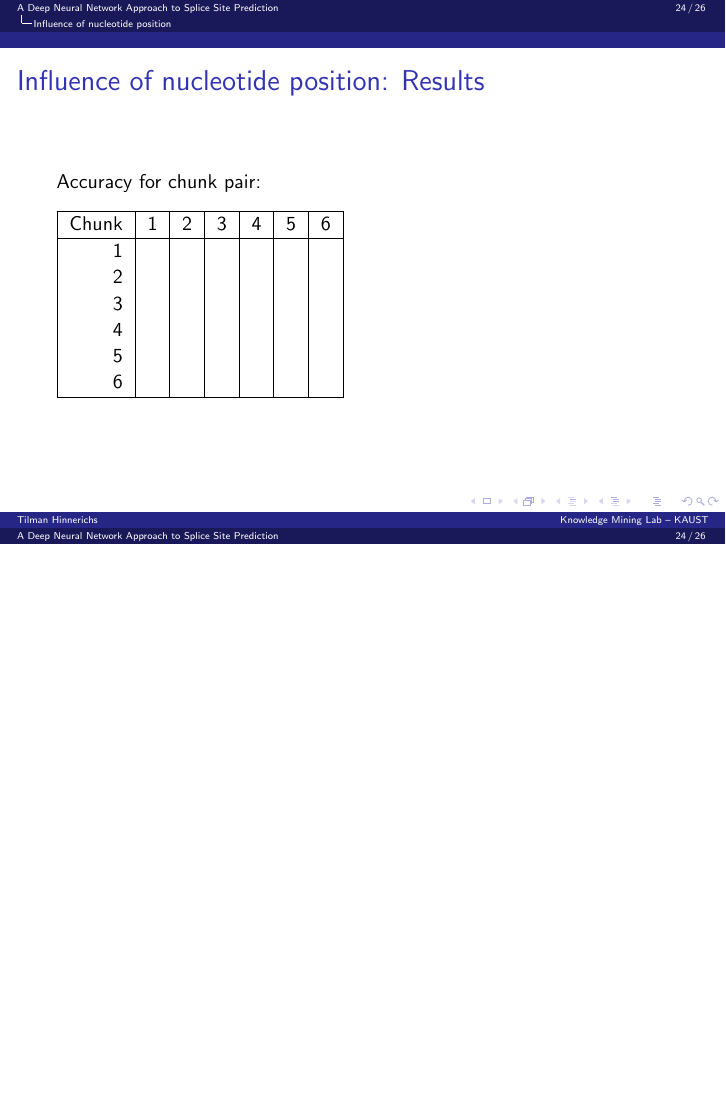
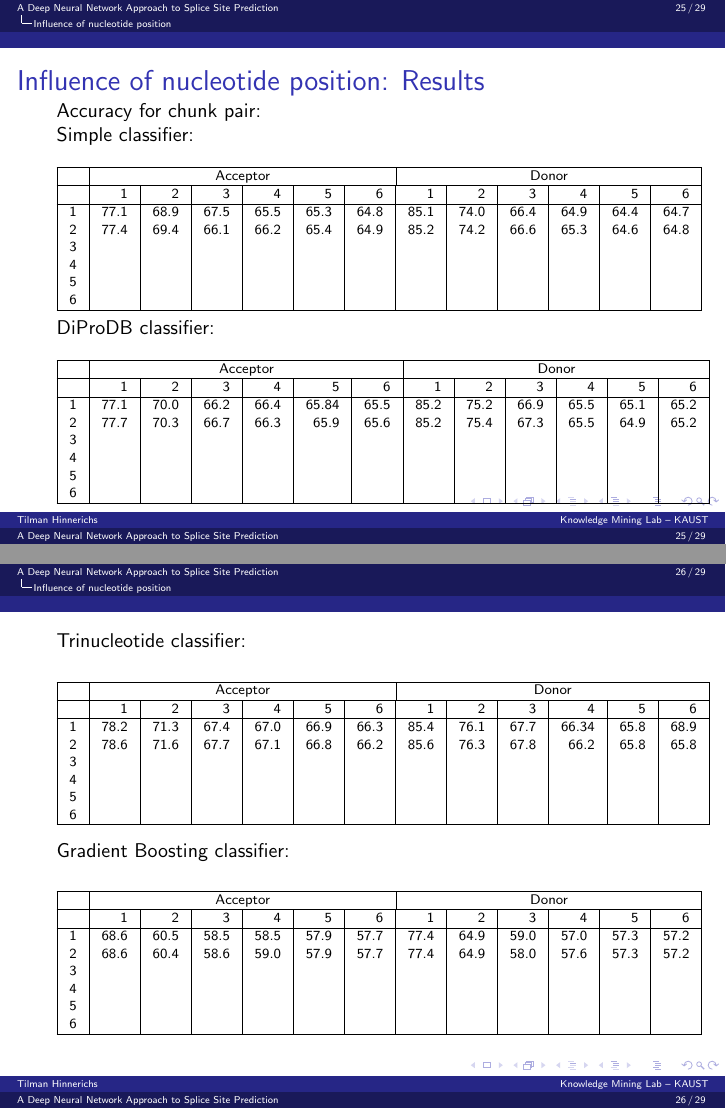
Before and after one commit to THinnerichs/KAUST-Simple-classifier, LaTeX slides (presentation/10-27-2019/presentation.tex): page 32 of 34 before the commit and pages 33 and 34 of 37 after it, the two joined at a grey line, the shorter picture padded with empty space. Compiled offline with pdfLaTeX.

Commit message:
Adding results for 6x6 fold learning

```diff
--- a/presentation/10-27-2019/presentation.tex
+++ b/presentation/10-27-2019/presentation.tex
@@ -554,20 +570,100 @@
 \begin{frame}{Influence of nucleotide position: Results}
 	Accuracy for chunk pair:\\
-	\vspace{0.3cm}
+	Simple classifier:
+	\begin{figure}
+	\scriptsize
 	\begingroup
 	\centering
 	\def\arraystretch{1.1}
-	\begin{tabular}{|r|r|r|r|r|r|r|}
+	\begin{tabular}{|r|r|r|r|r|r|r|r|r|r|r|r|r|}
 		\hline
-		Chunk&1&2&3&4&5&6\\
+		&\multicolumn{6}{c}{Acceptor}&\multicolumn{6}{|c|}{Donor}\\
 		\hline
-		1&&&&&&\\
-		2&&&&&&\\
-		3&&&&&&\\
-		4&&&&&&\\
-		5&&&&&&\\
-		6&&&&&&\\
+		&1&2&3&4&5&6&1&2&3&4&5&6\\
+		\hline
+		1&77.1&68.9&67.5&65.5&65.3&64.8&85.1&74.0&66.4&64.9&64.4&64.7\\
+		2&77.4&69.4&66.1&66.2&65.4&64.9&85.2&74.2&66.6&65.3&64.6&64.8\\
+		3&&&&&&&&&&&&\\
+		4&&&&&&&&&&&&\\
+		5&&&&&&&&&&&&\\
+		6&&&&&&&&&&&&\\
 
 		\hline
 	\end{tabular}
 	\endgroup
+	\end{figure}
+
+	DiProDB classifier:
+	\begin{figure}
+		\scriptsize
+		\begingroup
+		\centering
+		\def\arraystretch{1.1}
+		\begin{tabular}{|r|r|r|r|r|r|r|r|r|r|r|r|r|}
+			\hline
+			&\multicolumn{6}{c}{Acceptor}&\multicolumn{6}{|c|}{Donor}\\
+			\hline
+			&1&2&3&4&5&6&1&2&3&4&5&6\\
+			\hline
+			1&77.1&70.0&66.2&66.4&65.84&65.5&85.2&75.2&66.9&65.5&65.1&65.2\\
+			2&77.7&70.3&66.7&66.3&65.9&65.6&85.2&75.4&67.3&65.5&64.9&65.2\\
+			3&&&&&&&&&&&&\\
+			4&&&&&&&&&&&&\\
+			5&&&&&&&&&&&&\\
+			6&&&&&&&&&&&&\\
+
+			\hline
+		\end{tabular}
+		\endgroup
+	\end{figure}
+\end{frame}
+
+\begin{frame}
+	Trinucleotide classifier:
+	\begin{figure}
+		\scriptsize
+		\begingroup
+		\centering
+		\def\arraystretch{1.1}
+		\begin{tabular}{|r|r|r|r|r|r|r|r|r|r|r|r|r|}
+			\hline
+			&\multicolumn{6}{c}{Acceptor}&\multicolumn{6}{|c|}{Donor}\\
+			\hline
+			&1&2&3&4&5&6&1&2&3&4&5&6\\
+			\hline
+			1&78.2&71.3&67.4&67.0&66.9&66.3&85.4&76.1&67.7&66.34&65.8&68.9\\
+			2&78.6&71.6&67.7&67.1&66.8&66.2&85.6&76.3&67.8&66.2&65.8&65.8\\
+			3&&&&&&&&&&&&\\
+			4&&&&&&&&&&&&\\
+			5&&&&&&&&&&&&\\
+			6&&&&&&&&&&&&\\
+
+			\hline
+		\end{tabular}
+		\endgroup
+	\end{figure}
+
+	Gradient Boosting classifier:
+	\begin{figure}
+		\scriptsize
+		\begingroup
+		\centering
+		\def\arraystretch{1.1}
+		\begin{tabular}{|r|r|r|r|r|r|r|r|r|r|r|r|r|}
+			\hline
+			&\multicolumn{6}{c}{Acceptor}&\multicolumn{6}{|c|}{Donor}\\
+			\hline
+			&1&2&3&4&5&6&1&2&3&4&5&6\\
+			\hline
+			1&68.6&60.5&58.5&58.5&57.9&57.7&77.4&64.9&59.0&57.0&57.3&57.2\\
+			2&68.6&60.4&58.6&59.0&57.9&57.7&77.4&64.9&58.0&57.6&57.3&57.2\\
+			3&&&&&&&&&&&&\\
+			4&&&&&&&&&&&&\\
+			5&&&&&&&&&&&&\\
+			6&&&&&&&&&&&&\\
+
+			\hline
+		\end{tabular}
+		\endgroup
+	\end{figure}
+\end{frame}
```
Also changed, not shown: presentation/10-27-2019/presentation.pdf, presentation/10-27-2019/presentation.tex (41 more changed lines).
